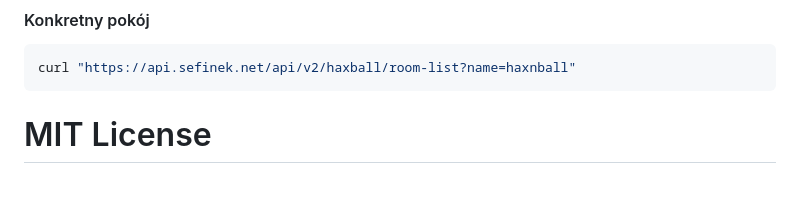
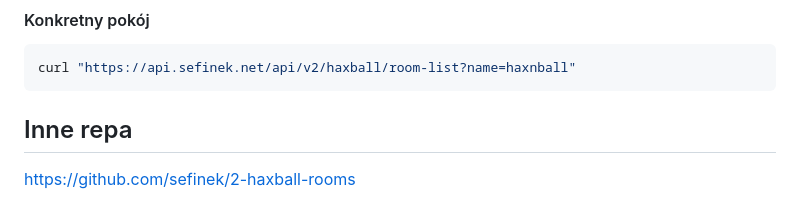
Before and after one commit to sefinek24/haxball-room-clones, a Markdown page: README_PL.md, the part around the change. GitHub-like rendering.

````diff
--- a/README_PL.md
+++ b/README_PL.md
@@ -78,4 +78,7 @@ curl "https://api.sefinek.net/api/v2/haxball/room-list"
 ```bash
 curl "https://api.sefinek.net/api/v2/haxball/room-list?name=haxnball"
 ```
-# MIT License
+
+
+## Inne repa
+https://github.com/sefinek/2-haxball-rooms
````
Also changed, not shown: README.md (+2 -1 lines).
